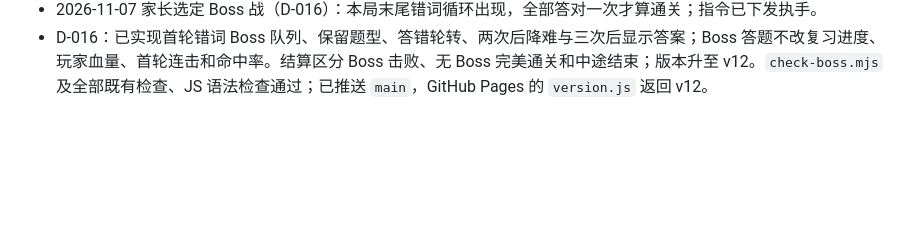
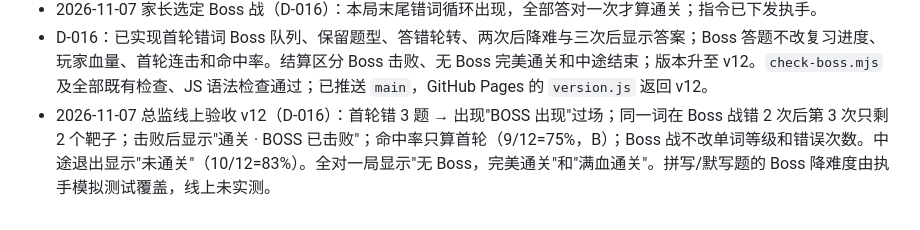
Before and after one commit to fc91819/word-sniper, a Markdown page: HANDOFF.md, the part around the change. GitHub-like rendering; blank space fills up the shorter version.

Commit message:
D-016 docs: 记录总监线上验收 v12
Co-Authored-By: Claude Opus 5.5 <noreply@anthropic.com>

```diff
--- a/HANDOFF.md
+++ b/HANDOFF.md
@@ -42,3 +42,4 @@
 - 2026-10-28 总监线上验收 v11（D-015）：连错 5 题血到 0 并提示"血量告急"；之后每连对 3 题回 1 格；本局末尾重出题不回血；结算按命中率评级（71% → C）并显示"本局曾经阵亡"。全对一局：5 格血不变、A 级、显示"满血通关"。拼写/默写扣血由执手模拟测试覆盖，线上未实测。
 - 2026-11-07 家长选定 Boss 战（D-016）：本局末尾错词循环出现，全部答对一次才算通关；指令已下发执手。
 - D-016：已实现首轮错词 Boss 队列、保留题型、答错轮转、两次后降难与三次后显示答案；Boss 答题不改复习进度、玩家血量、首轮连击和命中率。结算区分 Boss 击败、无 Boss 完美通关和中途结束；版本升至 v12。`check-boss.mjs` 及全部既有检查、JS 语法检查通过；已推送 `main`，GitHub Pages 的 `version.js` 返回 v12。
+- 2026-11-07 总监线上验收 v12（D-016）：首轮错 3 题 → 出现"BOSS 出现"过场；同一词在 Boss 战错 2 次后第 3 次只剩 2 个靶子；击败后显示"通关 · BOSS 已击败"；命中率只算首轮（9/12=75%，B）；Boss 战不改单词等级和错误次数。中途退出显示"未通关"（10/12=83%）。全对一局显示"无 Boss，完美通关"和"满血通关"。拼写/默写题的 Boss 降难度由执手模拟测试覆盖，线上未实测。
```
